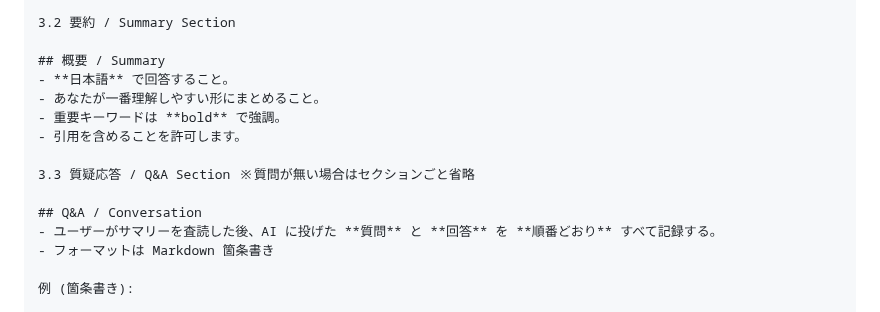
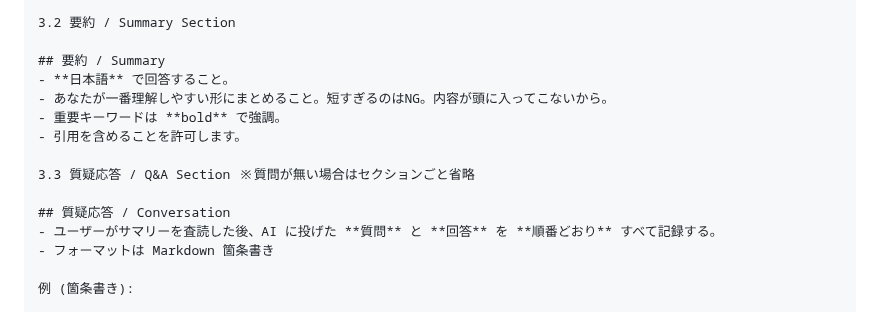
Before and after one commit to ringlyra/web-summary, a Markdown page: README.md, the part around the change. Drawn GitHub-style.

```diff
--- a/README.md
+++ b/README.md
@@ -45,15 +45,15 @@ repo-root
 
 3.2 要約 / Summary Section
 
-## 概要 / Summary
+## 要約 / Summary
 - **日本語** で回答すること。
-- あなたが一番理解しやすい形にまとめること。
+- あなたが一番理解しやすい形にまとめること。短すぎるのはNG。内容が頭に入ってこないから。
 - 重要キーワードは **bold** で強調。
 - 引用を含めることを許可します。
 
 3.3 質疑応答 / Q&A Section ※質問が無い場合はセクションごと省略
 
-## Q&A / Conversation
+## 質疑応答 / Conversation
 - ユーザーがサマリーを査読した後、AI に投げた **質問** と **回答** を **順番どおり** すべて記録する。
 - フォーマットは Markdown 箇条書き
 
```
